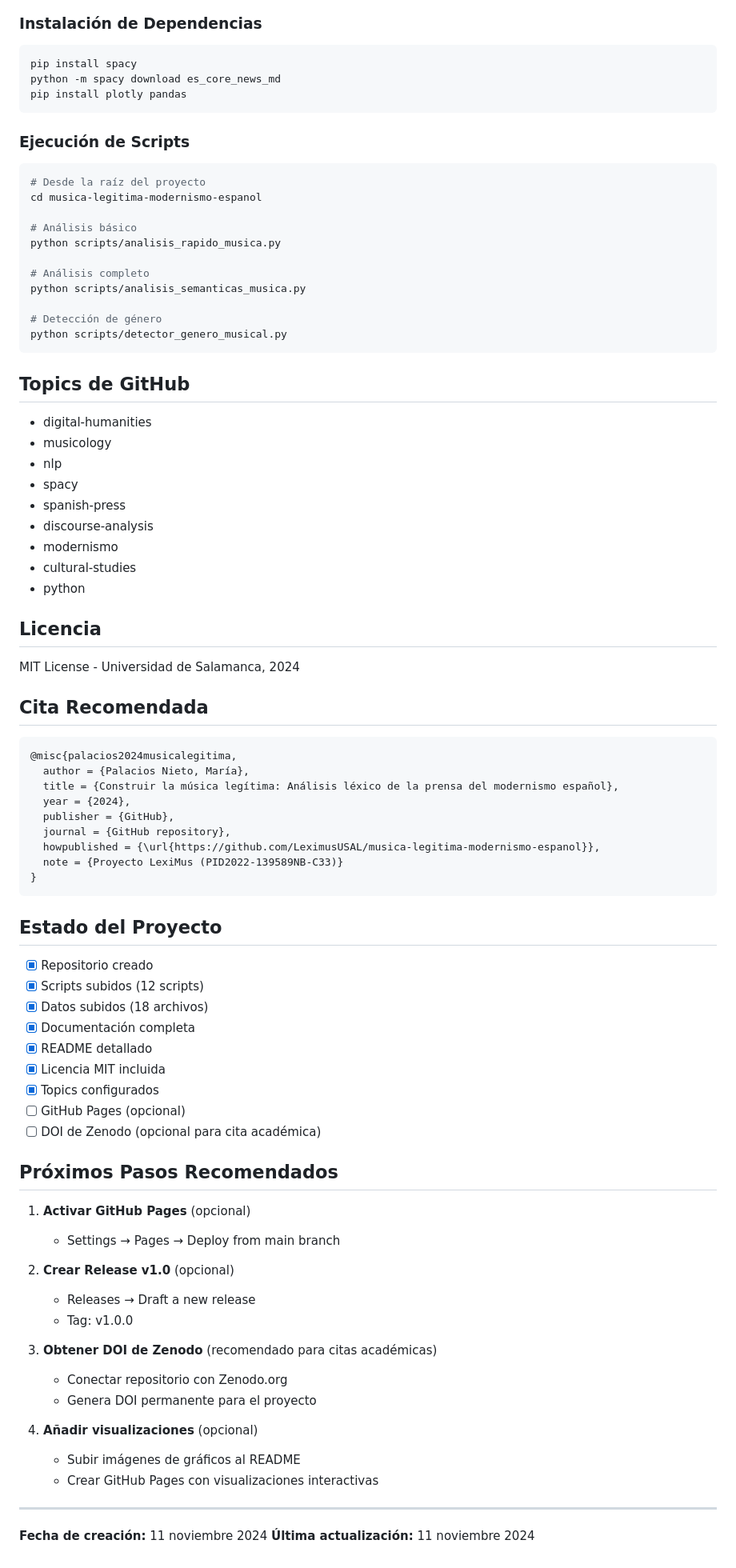
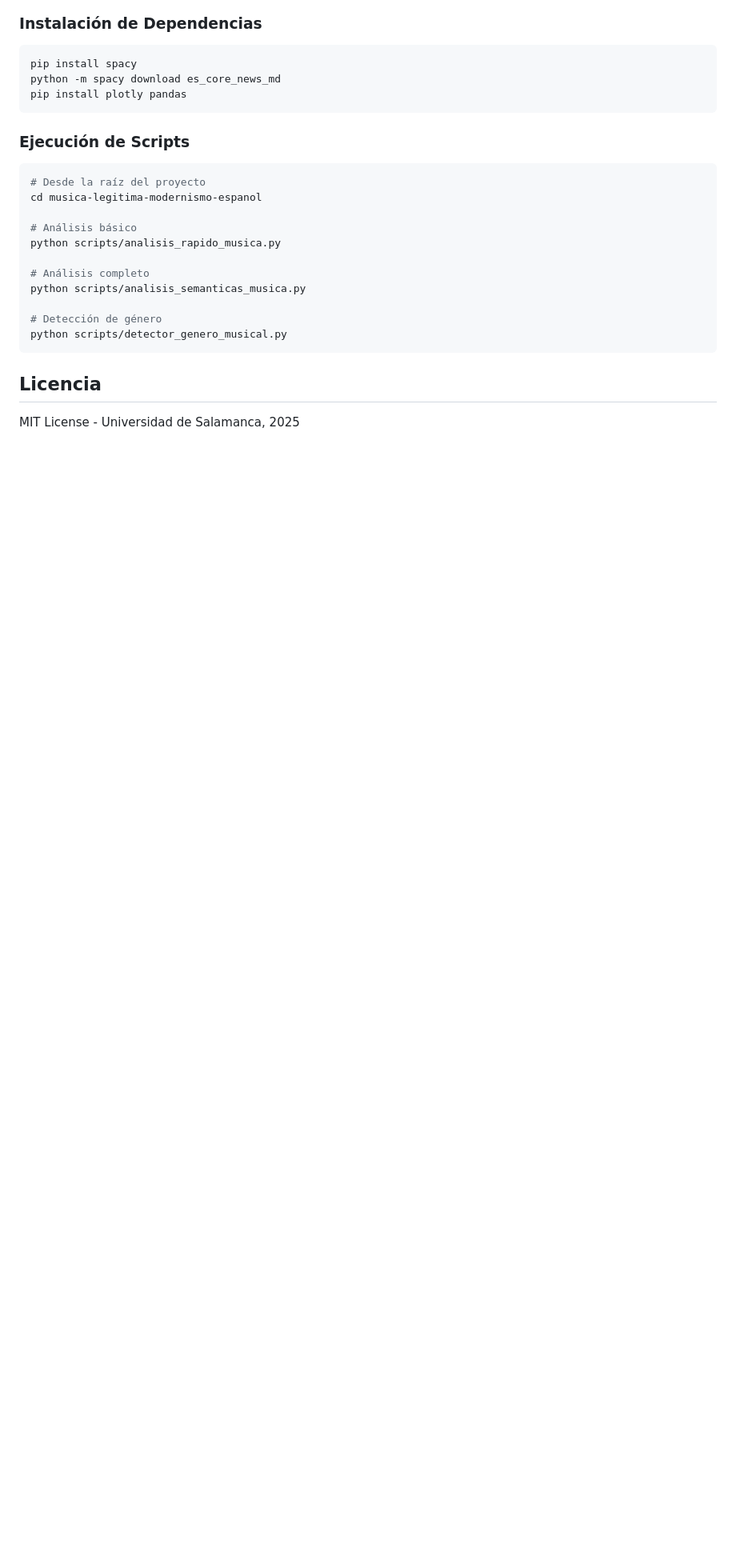
Before and after one commit to LeximusUSAL/musica-legitima-modernismo-espanol, a Markdown page: RESUMEN_PROYECTO.md, the part around one of its changes. Shown at 80% size. Drawn GitHub-style; blank space fills up the shorter version.

Commit message:
Revise project summary and update details
Updated creation date and license year in the project summary. Removed semantic categories, main findings, recommended citation, project status, and next steps sections.

````diff
--- a/RESUMEN_PROYECTO.md
+++ b/RESUMEN_PROYECTO.md
@@ -156,66 +123,6 @@ python scripts/analisis_semanticas_musica.py
 python scripts/detector_genero_musical.py
 ```
 
-## Topics de GitHub
-
-- digital-humanities
-- musicology
-- nlp
-- spacy
-- spanish-press
-- discourse-analysis
-- modernismo
-- cultural-studies
-- python
-
 ## Licencia
 
-MIT License - Universidad de Salamanca, 2024
-
-## Cita Recomendada
-
-```bibtex
-@misc{palacios2024musicalegitima,
-  author = {Palacios Nieto, María},
-  title = {Construir la música legítima: Análisis léxico de la prensa del modernismo español},
-  year = {2024},
-  publisher = {GitHub},
-  journal = {GitHub repository},
-  howpublished = {\url{https://github.com/LeximusUSAL/musica-legitima-modernismo-espanol}},
-  note = {Proyecto LexiMus (PID2022-139589NB-C33)}
-}
-```
-
-## Estado del Proyecto
-
-- [x] Repositorio creado
-- [x] Scripts subidos (12 scripts)
-- [x] Datos subidos (18 archivos)
-- [x] Documentación completa
-- [x] README detallado
-- [x] Licencia MIT incluida
-- [x] Topics configurados
-- [ ] GitHub Pages (opcional)
-- [ ] DOI de Zenodo (opcional para cita académica)
-
-## Próximos Pasos Recomendados
-
-1. **Activar GitHub Pages** (opcional)
-   - Settings → Pages → Deploy from main branch
-
-2. **Crear Release v1.0** (opcional)
-   - Releases → Draft a new release
-   - Tag: v1.0.0
-
-3. **Obtener DOI de Zenodo** (recomendado para citas académicas)
-   - Conectar repositorio con Zenodo.org
-   - Genera DOI permanente para el proyecto
-
-4. **Añadir visualizaciones** (opcional)
-   - Subir imágenes de gráficos al README
-   - Crear GitHub Pages con visualizaciones interactivas
-
----
-
-**Fecha de creación:** 11 noviembre 2024
-**Última actualización:** 11 noviembre 2024
+MIT License - Universidad de Salamanca, 2025
````
Also changed, not shown: other parts of RESUMEN_PROYECTO.md (+1 -34 lines).
